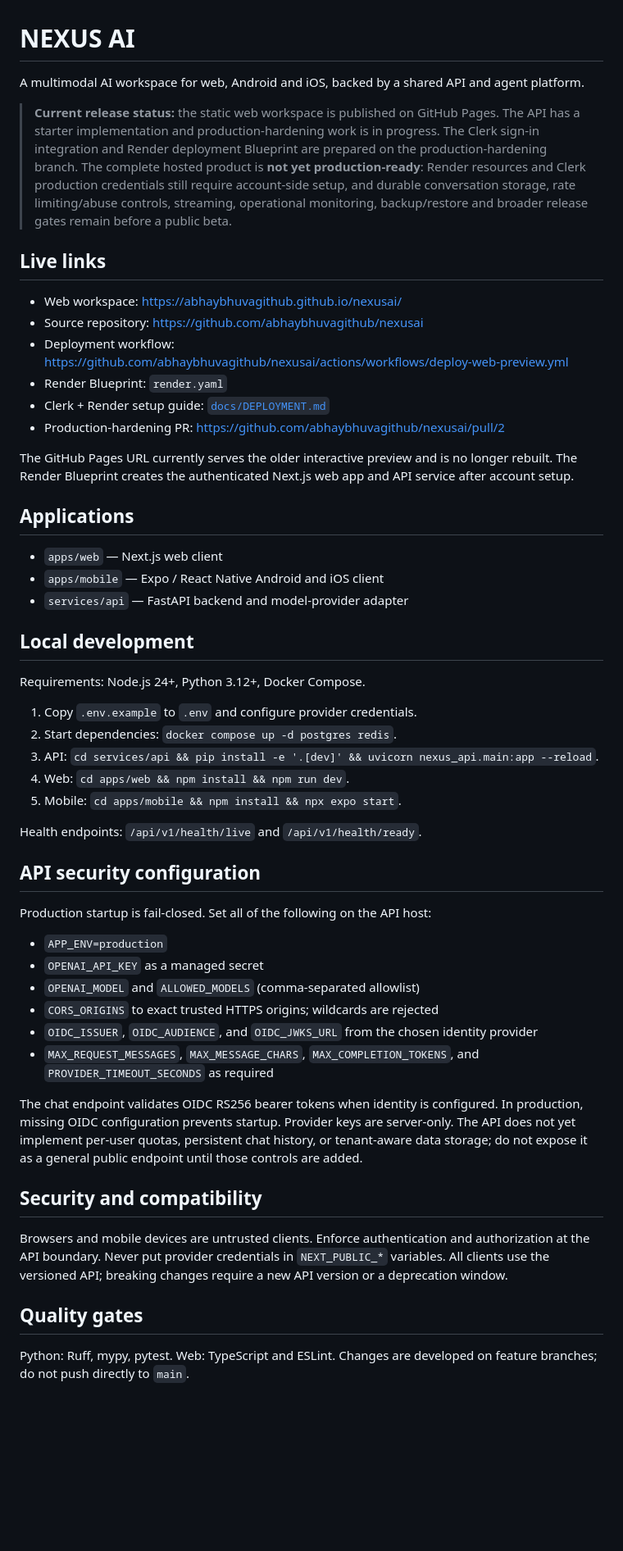
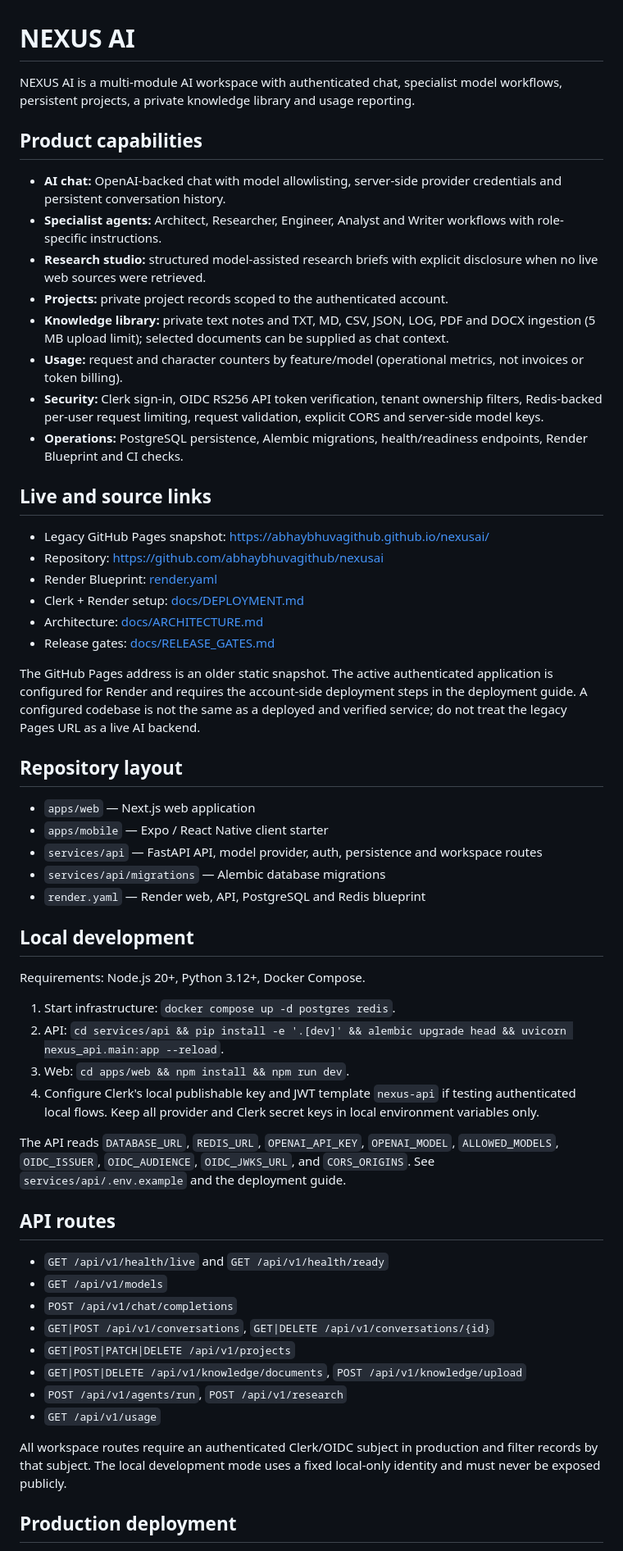
Before and after one commit to abhaybhuvagithub/nexusai, a Markdown page: README.md, the part around one of its changes. Shown at 82% size. GitHub-like rendering; blank space fills up the shorter version.

Commit message:
Document implemented NEXUS workspace modules and release boundaries

```diff
--- a/README.md
+++ b/README.md
@@ -1,51 +1,60 @@
 # NEXUS AI
 
-A multimodal AI workspace for web, Android and iOS, backed by a shared API and agent platform.
+NEXUS AI is a multi-module AI workspace with authenticated chat, specialist model workflows, persistent projects, a private knowledge library and usage reporting.
 
-> **Current release status:** the static web workspace is published on GitHub Pages. The API has a starter implementation and production-hardening work is in progress. The Clerk sign-in integration and Render deployment Blueprint are prepared on the production-hardening branch. The complete hosted product is **not yet production-ready**: Render resources and Clerk production credentials still require account-side setup, and durable conversation storage, rate limiting/abuse controls, streaming, operational monitoring, backup/restore and broader release gates remain before a public beta.
+## Product capabilities
 
-## Live links
+- **AI chat:** OpenAI-backed chat with model allowlisting, server-side provider credentials and persistent conversation history.
+- **Specialist agents:** Architect, Researcher, Engineer, Analyst and Writer workflows with role-specific instructions.
+- **Research studio:** structured model-assisted research briefs with explicit disclosure when no live web sources were retrieved.
+- **Projects:** private project records scoped to the authenticated account.
+- **Knowledge library:** private text notes and TXT, MD, CSV, JSON, LOG, PDF and DOCX ingestion (5 MB upload limit); selected documents can be supplied as chat context.
+- **Usage:** request and character counters by feature/model (operational metrics, not invoices or token billing).
+- **Security:** Clerk sign-in, OIDC RS256 API token verification, tenant ownership filters, Redis-backed per-user request limiting, request validation, explicit CORS and server-side model keys.
+- **Operations:** PostgreSQL persistence, Alembic migrations, health/readiness endpoints, Render Blueprint and CI checks.
 
-- Web workspace: https://abhaybhuvagithub.github.io/nexusai/
-- Source repository: https://github.com/abhaybhuvagithub/nexusai
-- Deployment workflow: https://github.com/abhaybhuvagithub/nexusai/actions/workflows/deploy-web-preview.yml
-- Render Blueprint: `render.yaml`
-- Clerk + Render setup guide: [`docs/DEPLOYMENT.md`](docs/DEPLOYMENT.md)
-- Production-hardening PR: https://github.com/abhaybhuvagithub/nexusai/pull/2
+## Live and source links
 
-The GitHub Pages URL currently serves the older interactive preview and is no longer rebuilt. The Render Blueprint creates the authenticated Next.js web app and API service after account setup.
+- Legacy GitHub Pages snapshot: https://abhaybhuvagithub.github.io/nexusai/
+- Repository: https://github.com/abhaybhuvagithub/nexusai
+- Render Blueprint: [render.yaml](render.yaml)
+- Clerk + Render setup: [docs/DEPLOYMENT.md](docs/DEPLOYMENT.md)
+- Architecture: [docs/ARCHITECTURE.md](docs/ARCHITECTURE.md)
+- Release gates: [docs/RELEASE_GATES.md](docs/RELEASE_GATES.md)
 
-## Applications
-- `apps/web` — Next.js web client
-- `apps/mobile` — Expo / React Native Android and iOS client
-- `services/api` — FastAPI backend and model-provider adapter
+The GitHub Pages address is an older static snapshot. The active authenticated application is configured for Render and requires the account-side deployment steps in the deployment guide. A configured codebase is not the same as a deployed and verified service; do not treat the legacy Pages URL as a live AI backend.
+
+## Repository layout
+
+- `apps/web` — Next.js web application
+- `apps/mobile` — Expo / React Native client starter
+- `services/api` — FastAPI API, model provider, auth, persistence and workspace routes
+- `services/api/migrations` — Alembic database migrations
+- `render.yaml` — Render web, API, PostgreSQL and Redis blueprint
 
 ## Local development
-Requirements: Node.js 24+, Python 3.12+, Docker Compose.
 
-1. Copy `.env.example` to `.env` and configure provider credentials.
-2. Start dependencies: `docker compose up -d postgres redis`.
-3. API: `cd services/api && pip install -e '.[dev]' && uvicorn nexus_api.main:app --reload`.
-4. Web: `cd apps/web && npm install && npm run dev`.
-5. Mobile: `cd apps/mobile && npm install && npx expo start`.
+Requirements: Node.js 20+, Python 3.12+, Docker Compose.
 
-Health endpoints: `/api/v1/health/live` and `/api/v1/health/ready`.
+1. Start infrastructure: `docker compose up -d postgres redis`.
+2. API: `cd services/api && pip install -e '.[dev]' && alembic upgrade head && uvicorn nexus_api.main:app --reload`.
+3. Web: `cd apps/web && npm install && npm run dev`.
+4. Configure Clerk's local publishable key and JWT template `nexus-api` if testing authenticated local flows. Keep all provider and Clerk secret keys in local environment variables only.
 
-## API security configuration
+The API reads `DATABASE_URL`, `REDIS_URL`, `OPENAI_API_KEY`, `OPENAI_MODEL`, `ALLOWED_MODELS`, `OIDC_ISSUER`, `OIDC_AUDIENCE`, `OIDC_JWKS_URL`, and `CORS_ORIGINS`. See `services/api/.env.example` and the deployment guide.
 
-Production startup is fail-closed. Set all of the following on the API host:
-- `APP_ENV=production`
-- `OPENAI_API_KEY` as a managed secret
-- `OPENAI_MODEL` and `ALLOWED_MODELS` (comma-separated allowlist)
-- `CORS_ORIGINS` to exact trusted HTTPS origins; wildcards are rejected
-- `OIDC_ISSUER`, `OIDC_AUDIENCE`, and `OIDC_JWKS_URL` from the chosen identity provider
-- `MAX_REQUEST_MESSAGES`, `MAX_MESSAGE_CHARS`, `MAX_COMPLETION_TOKENS`, and `PROVIDER_TIMEOUT_SECONDS` as required
+## API routes
 
-The chat endpoint validates OIDC RS256 bearer tokens when identity is configured. In production, missing OIDC configuration prevents startup. Provider keys are server-only. The API does not yet implement per-user quotas, persistent chat history, or tenant-aware data storage; do not expose it as a general public endpoint until those controls are added.
+- `GET /api/v1/health/live` and `GET /api/v1/health/ready`
+- `GET /api/v1/models`
+- `POST /api/v1/chat/completions`
+- `GET|POST /api/v1/conversations`, `GET|DELETE /api/v1/conversations/{id}`
+- `GET|POST|PATCH|DELETE /api/v1/projects`
+- `GET|POST|DELETE /api/v1/knowledge/documents`, `POST /api/v1/knowledge/upload`
+- `POST /api/v1/agents/run`, `POST /api/v1/research`
+- `GET /api/v1/usage`
 
-## Security and compatibility
-Browsers and mobile devices are untrusted clients. Enforce authentication and authorization at the API boundary. Never put provider credentials in `NEXT_PUBLIC_*` variables. All clients use the versioned API; breaking changes require a new API version or a deprecation window.
+All workspace routes require an authenticated Clerk/OIDC subject in production and filter records by that subject. The local development mode uses a fixed local-only identity and must never be exposed publicly.
 
-## Quality gates
-Python: Ruff, mypy, pytest. Web: TypeScript and ESLint. Changes are developed on feature branches; do not push directly to `main`.
+## Production deployment
 
```
Also changed, not shown: other parts of README.md (+5 -2 lines).
